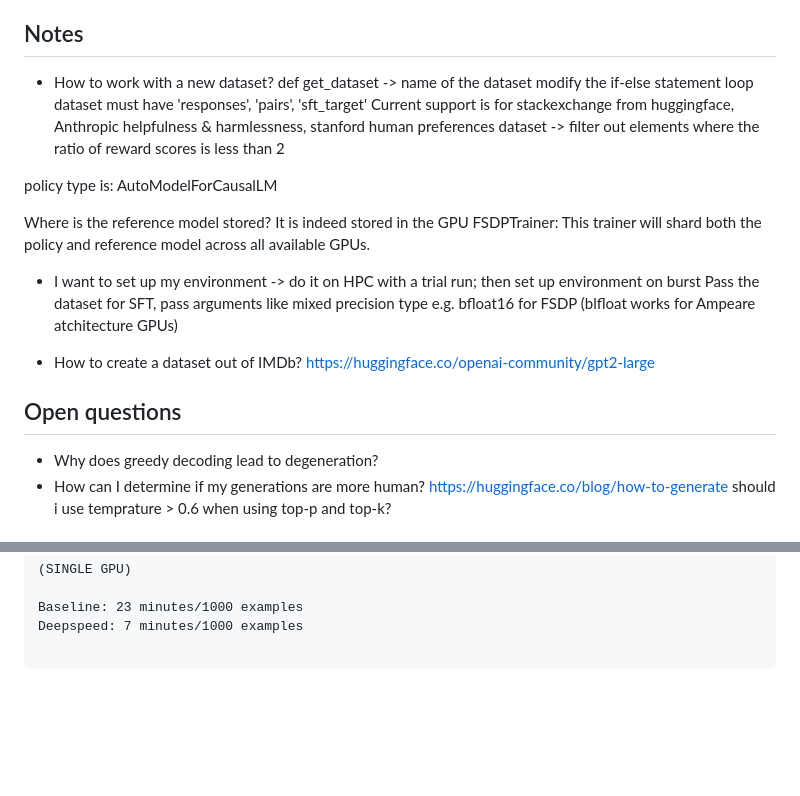
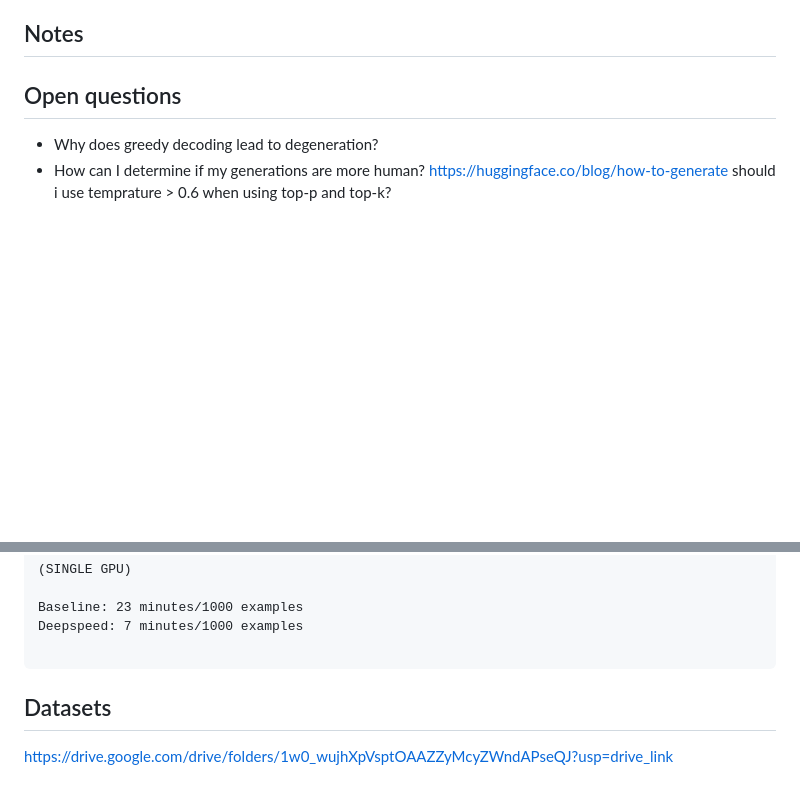
Before and after one commit to AmanSinghal927/DPO-RL, a Markdown page: README.md, 2 parts joined by grey strips. GitHub-like rendering; blank space fills up the shorter version.

````diff
--- a/README.md
+++ b/README.md
@@ -27,23 +27,7 @@
     - LORA & LLAMA: https://github.com/eric-mitchell/direct-preference-optimization/issues/43
 
 ## Notes
-- How to work with a new dataset?
-def get_dataset -> name of the dataset modify the if-else statement loop
-dataset must have 'responses', 'pairs', 'sft_target'
-Current support is for stackexchange from huggingface, Anthropic helpfulness & harmlessness,
-stanford human preferences dataset -> filter out elements where the ratio of reward scores is less than 2
 
-policy type is: AutoModelForCausalLM
-
-Where is the reference model stored? It is indeed stored in the GPU
-FSDPTrainer: This trainer will shard both the policy and reference model across all available GPUs.
-
-
-- I want to set up my environment -> do it on HPC with a trial run; then set up environment on burst
-Pass the dataset for SFT, pass arguments like mixed precision type e.g. bfloat16 for FSDP (blfloat works for Ampeare atchitecture GPUs)
-
-- How to create a dataset out of IMDb?
-https://huggingface.co/openai-community/gpt2-large
 
 ## Open questions
 - Why does greedy decoding lead to degeneration?
@@ -79,3 +63,6 @@ Baseline: 23 minutes/1000 examples
 Deepspeed: 7 minutes/1000 examples
 
 ```
+
+## Datasets
+https://drive.google.com/drive/folders/1w0_wujhXpVsptOAAZZyMcyZWndAPseQJ?usp=drive_link
````
